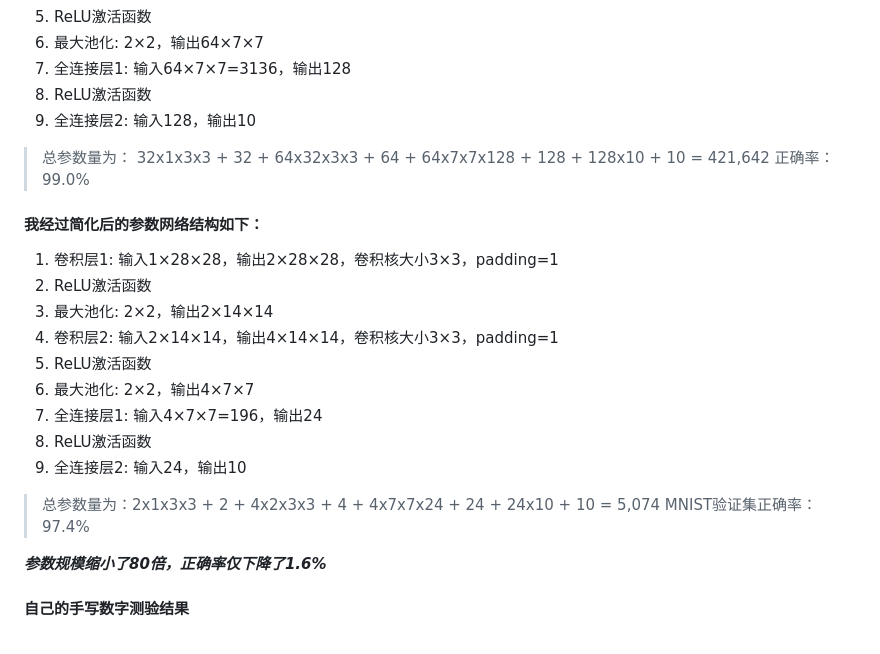
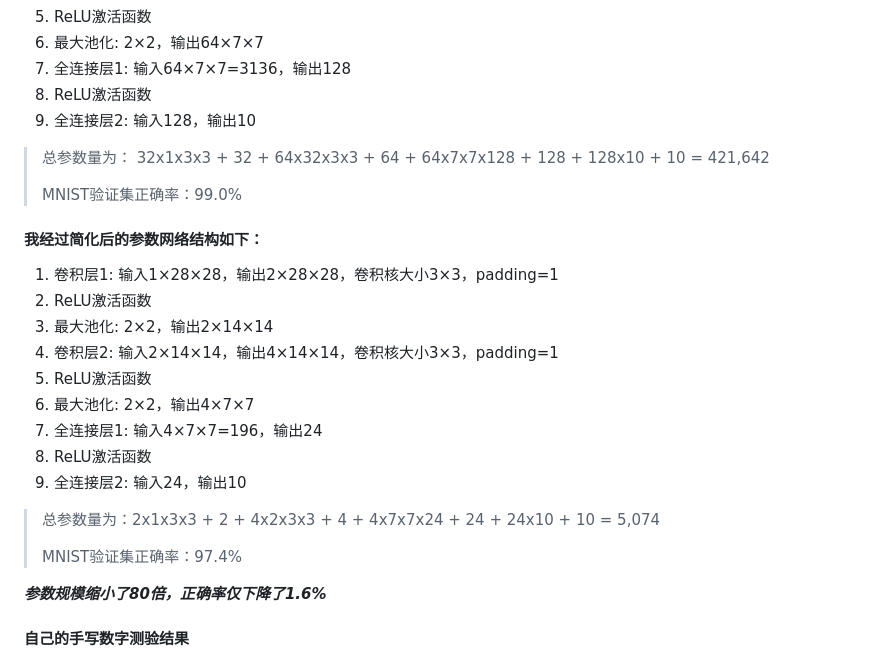
Before and after one commit to grannypuppy/MathSoft_Course_ZJU, a Markdown page: MNIST/mnist/README.md, the part around the change. Rendered like a GitHub page.

Commit message:
调整readme

```diff
--- a/MNIST/mnist/README.md
+++ b/MNIST/mnist/README.md
@@ -98,7 +98,8 @@ make clean
 9. 全连接层2: 输入128，输出10
 
 > 总参数量为：  32x1x3x3 + 32 + 64x32x3x3 + 64 + 64x7x7x128 + 128 + 128x10 + 10 = 421,642
-> 正确率：99.0%
+>
+> MNIST验证集正确率：99.0%
 
 #### 我经过简化后的参数网络结构如下：
 
@@ -113,6 +114,7 @@ make clean
 9. 全连接层2: 输入24，输出10
 
 > 总参数量为：2x1x3x3 + 2 + 4x2x3x3 + 4 + 4x7x7x24 + 24 + 24x10 + 10 = 5,074
+>
 > MNIST验证集正确率：97.4%
 
 ***参数规模缩小了80倍，正确率仅下降了1.6%***
```
